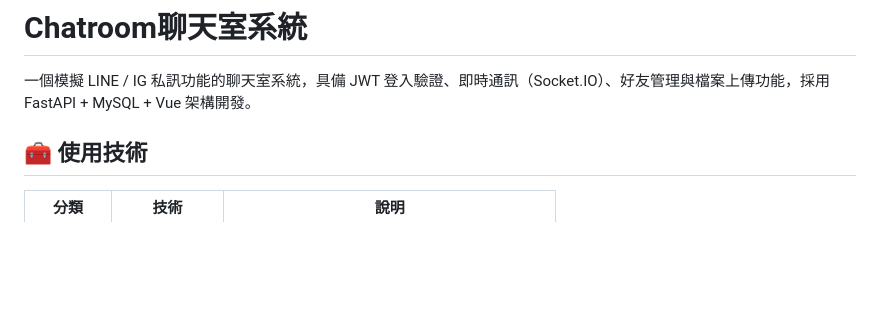
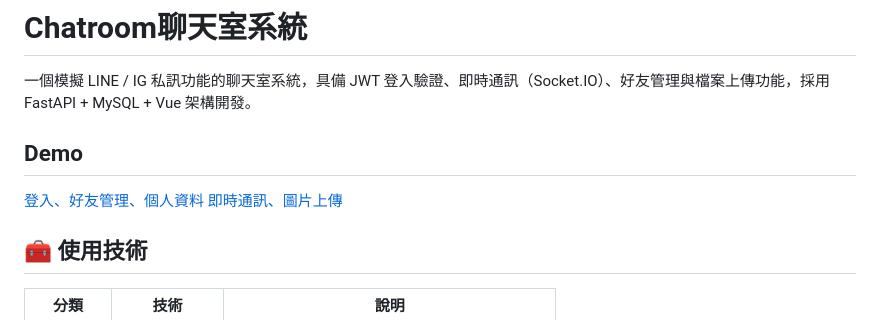
Before and after one commit to maple-chen-tw/chatroom, a Markdown page: README.md, the part around the change. Drawn GitHub-style; blank space fills up the shorter version.

Commit message:
add demo

```diff
--- a/README.md
+++ b/README.md
@@ -1,5 +1,9 @@
 # Chatroom聊天室系統
 一個模擬 LINE / IG 私訊功能的聊天室系統，具備 JWT 登入驗證、即時通訊（Socket.IO）、好友管理與檔案上傳功能，採用 FastAPI + MySQL + Vue 架構開發。
+
+## Demo
+[登入、好友管理、個人資料](https://youtu.be/p1AkPASlUCA)
+[即時通訊、圖片上傳](https://youtu.be/0rHbUGuPYDU)
 
 ## 🧰 使用技術
 
```
